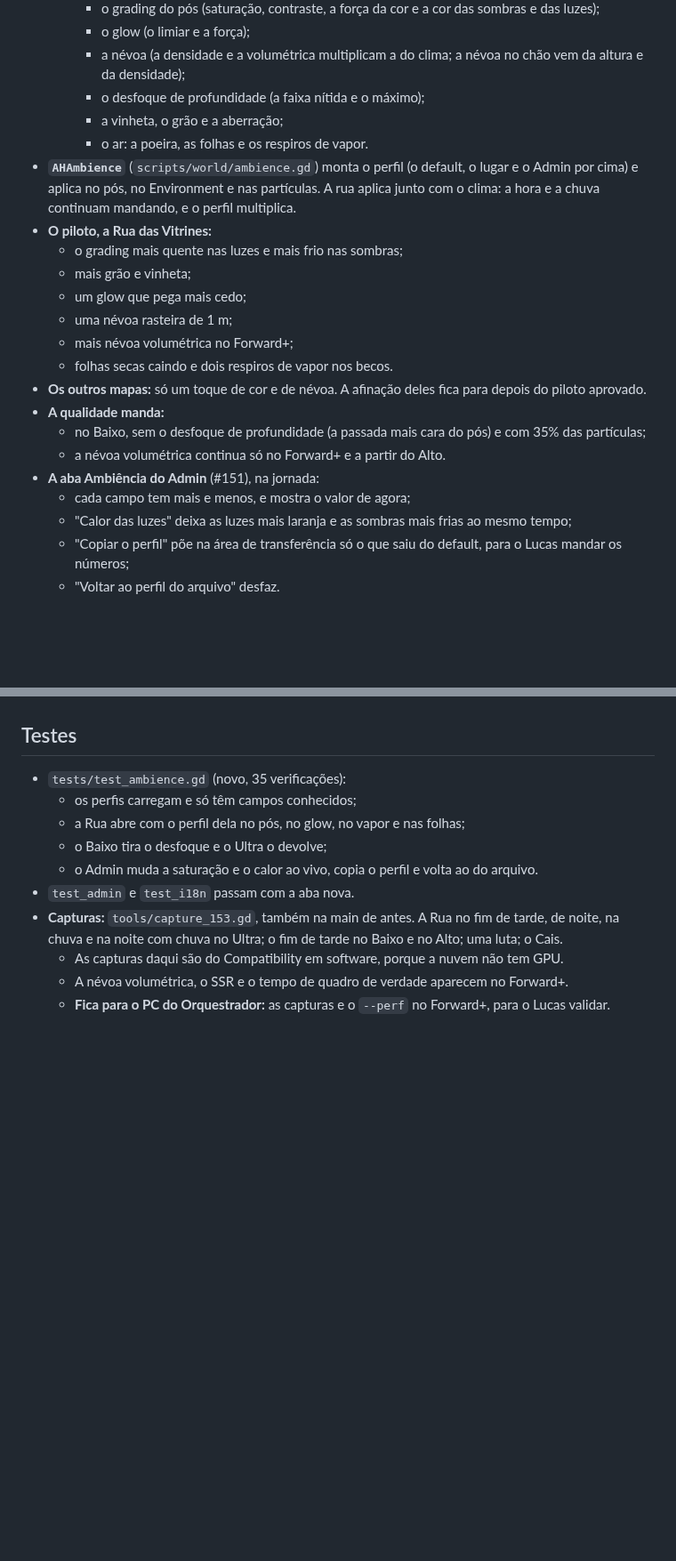
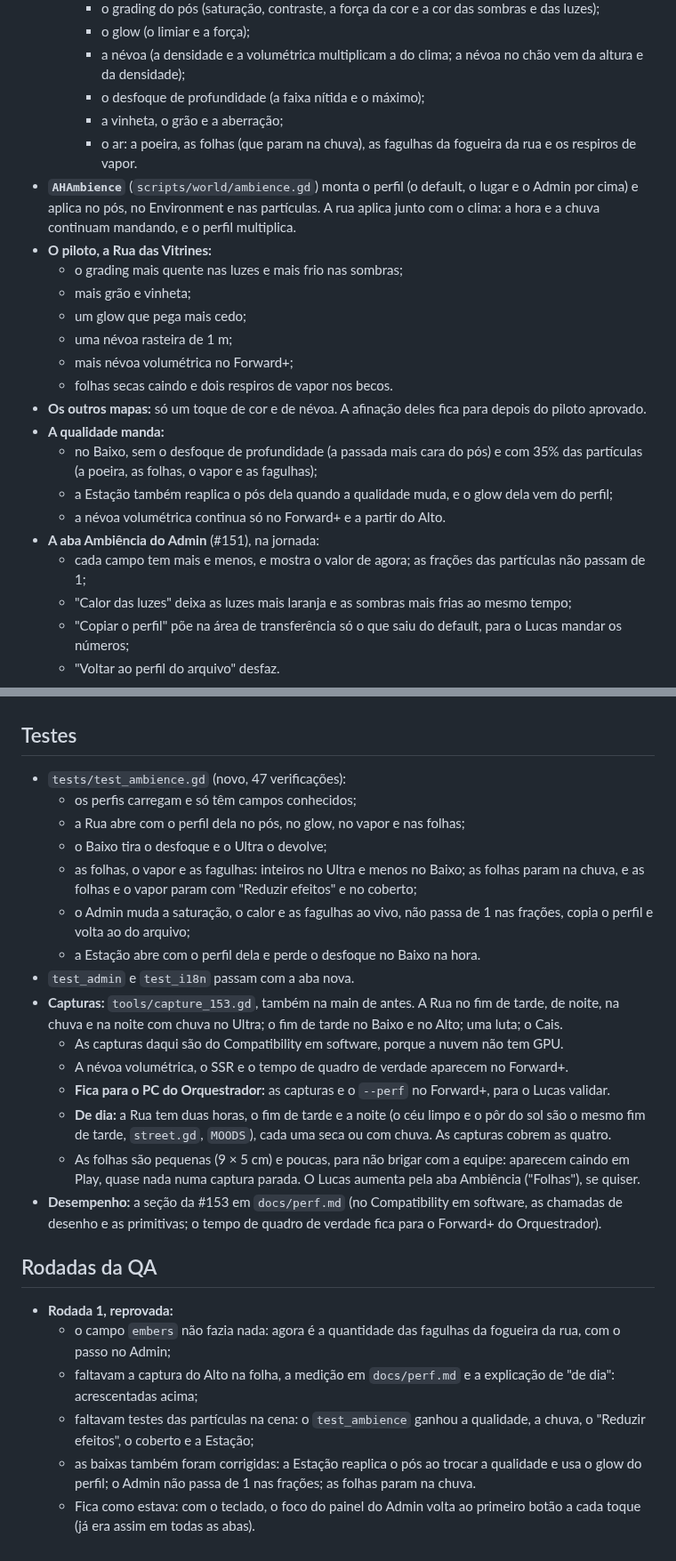
Before and after one commit to lucasyemz/after-humans-godot, a Markdown page: docs/qa/ambience.md, 2 parts joined by grey strips. Shown at 89% size. Rendered like a GitHub page; blank space fills up the shorter version.

Commit message:
Ambiência: correções da rodada 1 da QA (#153)
O campo embers passa a ser a quantidade das fagulhas da fogueira da rua, com o passo no Admin; as frações das
partículas não passam de 1 no Admin; as folhas param na chuva. A Estação reaplica o pós quando a qualidade muda e usa o
glow do perfil. O test_ambience confere as partículas na cena (a qualidade, a chuva, Reduzir efeitos, o coberto) e a
Estação. A folha de antes e depois ganha o Alto, e o docs/perf.md, a medição da #153.

Co-Authored-By: Claude Opus 5.5 <noreply@anthropic.com>
Claude-Session: https://claude.ai/code/session_015Ad7RQAeZ446dD46SoThx9

```diff
--- a/docs/qa/ambience.md
+++ b/docs/qa/ambience.md
@@ -15,7 +15,7 @@ Fase 1 do plano de ambientação ([docs/design/ambience.md](../design/ambience.m
     - a névoa (a densidade e a volumétrica multiplicam a do clima; a névoa no chão vem da altura e da densidade);
     - o desfoque de profundidade (a faixa nítida e o máximo);
     - a vinheta, o grão e a aberração;
-    - o ar: a poeira, as folhas e os respiros de vapor.
+    - o ar: a poeira, as folhas (que param na chuva), as fagulhas da fogueira da rua e os respiros de vapor.
 - **`AHAmbience`** (`scripts/world/ambience.gd`) monta o perfil (o default, o lugar e o Admin por cima) e aplica no pós,
   no Environment e nas partículas. A rua aplica junto com o clima: a hora e a chuva continuam mandando, e o perfil
   multiplica.
@@ -28,10 +28,12 @@ Fase 1 do plano de ambientação ([docs/design/ambience.md](../design/ambience.m
   - folhas secas caindo e dois respiros de vapor nos becos.
 - **Os outros mapas:** só um toque de cor e de névoa. A afinação deles fica para depois do piloto aprovado.
 - **A qualidade manda:**
-  - no Baixo, sem o desfoque de profundidade (a passada mais cara do pós) e com 35% das partículas;
+  - no Baixo, sem o desfoque de profundidade (a passada mais cara do pós) e com 35% das partículas (a poeira, as
+    folhas, o vapor e as fagulhas);
+  - a Estação também reaplica o pós dela quando a qualidade muda, e o glow dela vem do perfil;
   - a névoa volumétrica continua só no Forward+ e a partir do Alto.
 - **A aba Ambiência do Admin** (#151), na jornada:
-  - cada campo tem mais e menos, e mostra o valor de agora;
+  - cada campo tem mais e menos, e mostra o valor de agora; as frações das partículas não passam de 1;
   - "Calor das luzes" deixa as luzes mais laranja e as sombras mais frias ao mesmo tempo;
   - "Copiar o perfil" põe na área de transferência só o que saiu do default, para o Lucas mandar os números;
   - "Voltar ao perfil do arquivo" desfaz.
@@ -47,14 +49,36 @@ Fase 1 do plano de ambientação ([docs/design/ambience.md](../design/ambience.m
 
 ## Testes
 
-- `tests/test_ambience.gd` (novo, 35 verificações):
+- `tests/test_ambience.gd` (novo, 47 verificações):
   - os perfis carregam e só têm campos conhecidos;
   - a Rua abre com o perfil dela no pós, no glow, no vapor e nas folhas;
   - o Baixo tira o desfoque e o Ultra o devolve;
-  - o Admin muda a saturação e o calor ao vivo, copia o perfil e volta ao do arquivo.
+  - as folhas, o vapor e as fagulhas: inteiros no Ultra e menos no Baixo; as folhas param na chuva, e as folhas e o
+    vapor param com "Reduzir efeitos" e no coberto;
+  - o Admin muda a saturação, o calor e as fagulhas ao vivo, não passa de 1 nas frações, copia o perfil e volta ao do
+    arquivo;
+  - a Estação abre com o perfil dela e perde o desfoque no Baixo na hora.
 - `test_admin` e `test_i18n` passam com a aba nova.
 - **Capturas:** `tools/capture_153.gd`, também na main de antes. A Rua no fim de tarde, de noite, na chuva e na noite
   com chuva no Ultra; o fim de tarde no Baixo e no Alto; uma luta; o Cais.
   - As capturas daqui são do Compatibility em software, porque a nuvem não tem GPU.
   - A névoa volumétrica, o SSR e o tempo de quadro de verdade aparecem no Forward+.
   - **Fica para o PC do Orquestrador:** as capturas e o `--perf` no Forward+, para o Lucas validar.
+  - **De dia:** a Rua tem duas horas, o fim de tarde e a noite (o céu limpo e o pôr do sol são o mesmo fim de tarde,
+    `street.gd`, `MOODS`), cada uma seca ou com chuva. As capturas cobrem as quatro.
+  - As folhas são pequenas (9 × 5 cm) e poucas, para não brigar com a equipe: aparecem caindo em Play, quase nada numa
+    captura parada. O Lucas aumenta pela aba Ambiência ("Folhas"), se quiser.
+- **Desempenho:** a seção da #153 em `docs/perf.md` (no Compatibility em software, as chamadas de desenho e as
+  primitivas; o tempo de quadro de verdade fica para o Forward+ do Orquestrador).
+
+## Rodadas da QA
+
+- **Rodada 1, reprovada:**
+  - o campo `embers` não fazia nada: agora é a quantidade das fagulhas da fogueira da rua, com o passo no Admin;
+  - faltavam a captura do Alto na folha, a medição em `docs/perf.md` e a explicação de "de dia": acrescentadas acima;
+  - faltavam testes das partículas na cena: o `test_ambience` ganhou a qualidade, a chuva, o "Reduzir efeitos", o
+    coberto e a Estação;
+  - as baixas também foram corrigidas: a Estação reaplica o pós ao trocar a qualidade e usa o glow do perfil; o Admin
+    não passa de 1 nas frações; as folhas param na chuva.
+  - Fica como estava: com o teclado, o foco do painel do Admin volta ao primeiro botão a cada toque (já era assim em
+    todas as abas).
```
Also changed, not shown: other parts of docs/qa/ambience.md (+1 -1 lines), docs/perf.md (+18 -0 lines), docs/qa/ambience/before_after.jpg, 6 other files.
